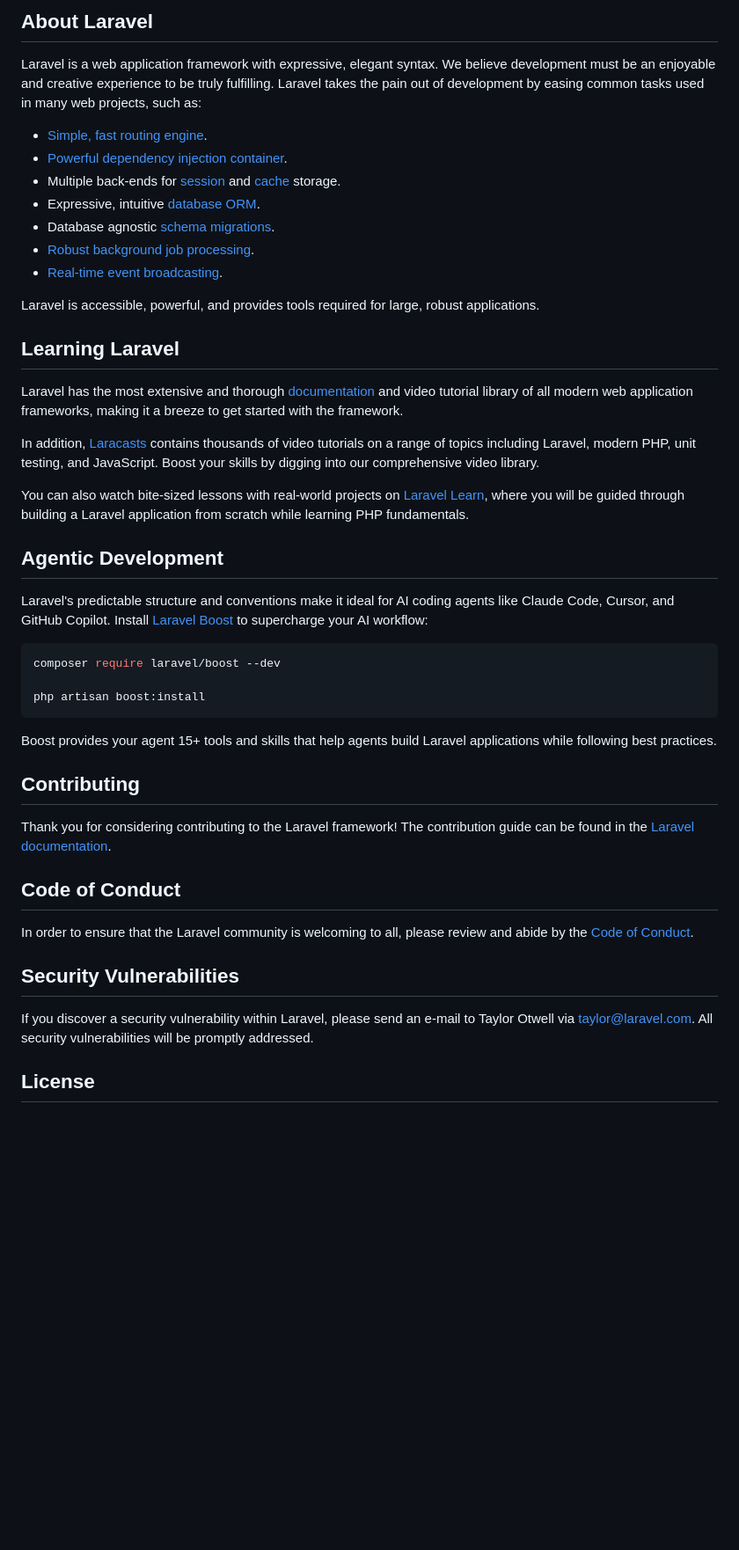
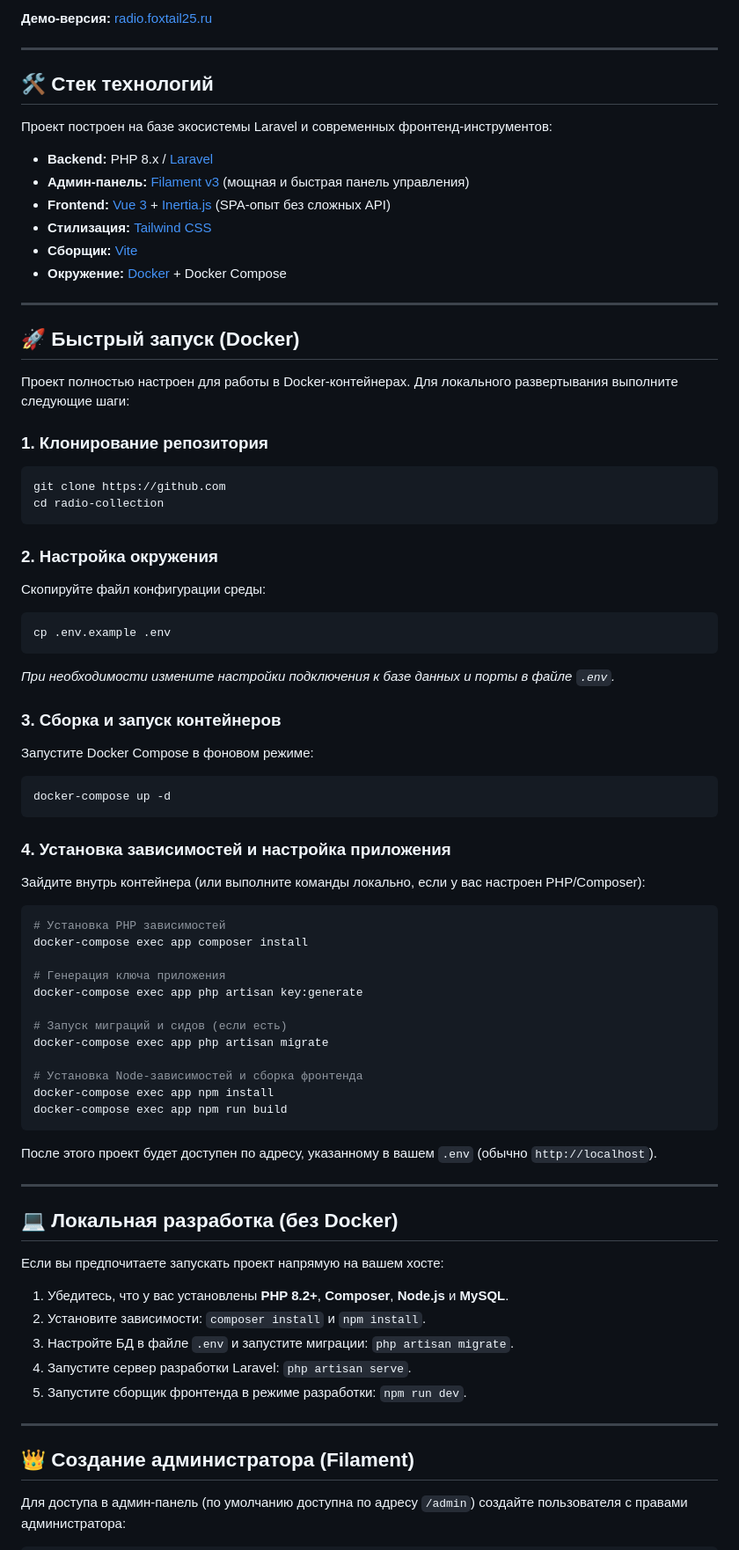
Before and after one commit to FoxTail25/radio-collection, a Markdown page: README.md, the part around one of its changes. Shown at 88% size. GitHub-like rendering; blank space fills up the shorter version.

Commit message:
Обновил README.md

````diff
--- a/README.md
+++ b/README.md
@@ -9,49 +4,79 @@
 
-## About Laravel
+**Демо-версия:** [radio.foxtail25.ru](https://radio.foxtail25.ru)
 
-Laravel is a web application framework with expressive, elegant syntax. We believe development must be an enjoyable and creative experience to be truly fulfilling. Laravel takes the pain out of development by easing common tasks used in many web projects, such as:
+---
 
-- [Simple, fast routing engine](https://laravel.com/docs/routing).
-- [Powerful dependency injection container](https://laravel.com/docs/container).
-- Multiple back-ends for [session](https://laravel.com/docs/session) and [cache](https://laravel.com/docs/cache) storage.
-- Expressive, intuitive [database ORM](https://laravel.com/docs/eloquent).
-- Database agnostic [schema migrations](https://laravel.com/docs/migrations).
-- [Robust background job processing](https://laravel.com/docs/queues).
-- [Real-time event broadcasting](https://laravel.com/docs/broadcasting).
+## 🛠 Стек технологий
 
-Laravel is accessible, powerful, and provides tools required for large, robust applications.
+Проект построен на базе экосистемы Laravel и современных фронтенд-инструментов:
 
-## Learning Laravel
+*   **Backend:** PHP 8.x / [Laravel](https://laravel.com)
+*   **Админ-панель:** [Filament v3](https://filamentphp.com) (мощная и быстрая панель управления)
+*   **Frontend:** [Vue 3](https://vuejs.org) + [Inertia.js](https://inertiajs.com) (SPA-опыт без сложных API)
+*   **Стилизация:** [Tailwind CSS](https://tailwindcss.com)
+*   **Сборщик:** [Vite](https://vite.dev)
+*   **Окружение:** [Docker](https://docker.com) + Docker Compose
 
-Laravel has the most extensive and thorough [documentation](https://laravel.com/docs) and video tutorial library of all modern web application frameworks, making it a breeze to get started with the framework.
+---
 
-In addition, [Laracasts](https://laracasts.com) contains thousands of video tutorials on a range of topics including Laravel, modern PHP, unit testing, and JavaScript. Boost your skills by digging into our comprehensive video library.
+## 🚀 Быстрый запуск (Docker)
 
-You can also watch bite-sized lessons with real-world projects on [Laravel Learn](https://laravel.com/learn), where you will be guided through building a Laravel application from scratch while learning PHP fundamentals.
+Проект полностью настроен для работы в Docker-контейнерах. Для локального развертывания выполните следующие шаги:
 
-## Agentic Development
+### 1. Клонирование репозитория
+```bash
+git clone https://github.com
+cd radio-collection
+```
 
-Laravel's predictable structure and conventions make it ideal for AI coding agents like Claude Code, Cursor, and GitHub Copilot. Install [Laravel Boost](https://laravel.com/docs/ai) to supercharge your AI workflow:
+### 2. Настройка окружения
+Скопируйте файл конфигурации среды:
+```bash
+cp .env.example .env
+```
+*При необходимости измените настройки подключения к базе данных и порты в файле `.env`.*
+
+### 3. Сборка и запуск контейнеров
+Запустите Docker Compose в фоновом режиме:
+```bash
+docker-compose up -d
+```
+
+### 4. Установка зависимостей и настройка приложения
+Зайдите внутрь контейнера (или выполните команды локально, если у вас настроен PHP/Composer):
 
 ```bash
-composer require laravel/boost --dev
+# Установка PHP зависимостей
+docker-compose exec app composer install
 
-php artisan boost:install
+# Генерация ключа приложения
+docker-compose exec app php artisan key:generate
+
+# Запуск миграций и сидов (если есть)
+docker-compose exec app php artisan migrate
+
+# Установка Node-зависимостей и сборка фронтенда
+docker-compose exec app npm install
+docker-compose exec app npm run build
 ```
 
-Boost provides your agent 15+ tools and skills that help agents build Laravel applications while following best practices.
+После этого проект будет доступен по адресу, указанному в вашем `.env` (обычно `http://localhost`).
 
-## Contributing
+---
 
-Thank you for considering contributing to the Laravel framework! The contribution guide can be found in the [Laravel documentation](https://laravel.com/docs/contributions).
+## 💻 Локальная разработка (без Docker)
 
-## Code of Conduct
+Если вы предпочитаете запускать проект напрямую на вашем хосте:
 
-In order to ensure that the Laravel community is welcoming to all, please review and abide by the [Code of Conduct](https://laravel.com/docs/contributions#code-of-conduct).
+1. Убедитесь, что у вас установлены **PHP 8.2+**, **Composer**, **Node.js** и **MySQL**.
+2. Установите зависимости: `composer install` и `npm install`.
+3. Настройте БД в файле `.env` и запустите миграции: `php artisan migrate`.
+4. Запустите сервер разработки Laravel: `php artisan serve`.
+5. Запустите сборщик фронтенда в режиме разработки: `npm run dev`.
 
-## Security Vulnerabilities
+---
 
-If you discover a security vulnerability within Laravel, please send an e-mail to Taylor Otwell via [taylor@laravel.com](mailto:taylor@laravel.com). All security vulnerabilities will be promptly addressed.
+## 👑 Создание администратора (Filament)
 
-## License
+Для доступа в админ-панель (по умолчанию доступна по адресу `/admin`) создайте пользователя с правами администратора:
 
````
Also changed, not shown: other parts of README.md (+12 -8 lines).
